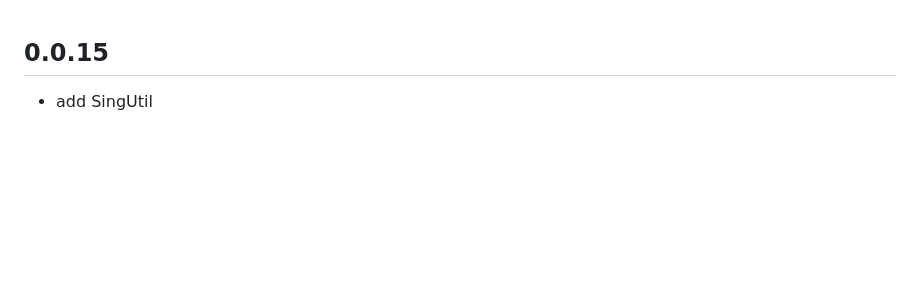
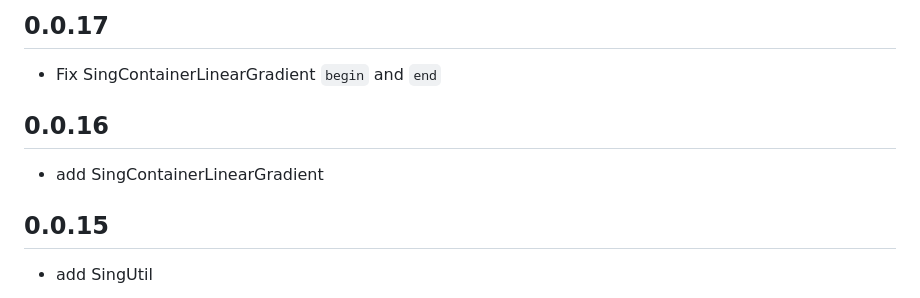
Before and after one commit to flutter-open-libs/flutter_plugin_tools, a Markdown page: CHANGELOG.md, the part around the change. Drawn GitHub-style; blank space fills up the shorter version.

```diff
--- a/CHANGELOG.md
+++ b/CHANGELOG.md
@@ -1,3 +1,11 @@
+## 0.0.17
+
+*  Fix SingContainerLinearGradient `begin` and `end`
+
+## 0.0.16
+
+*  add SingContainerLinearGradient
+
 ## 0.0.15
 
 *  add SingUtil
```
Also changed, not shown: README.md (+14 -1 lines), example/images/demo.jpg, 7 other files.
